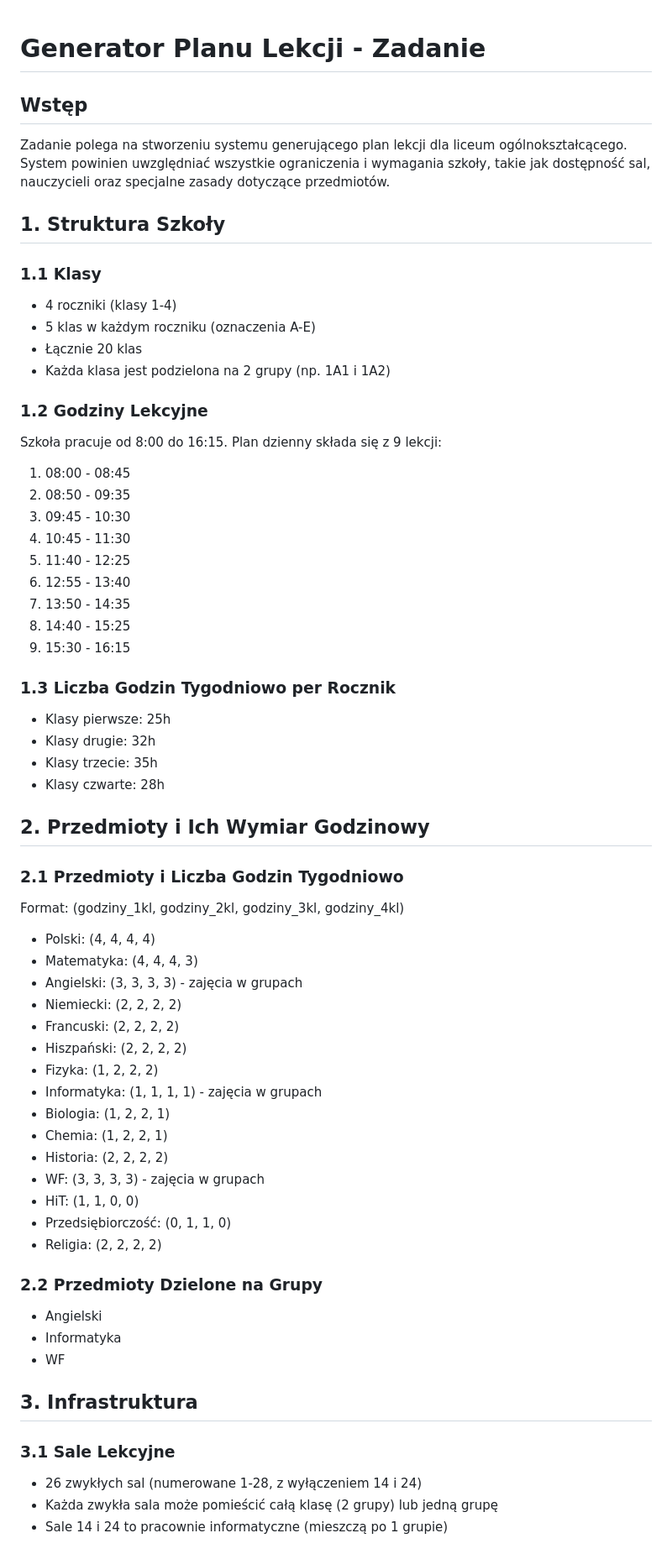
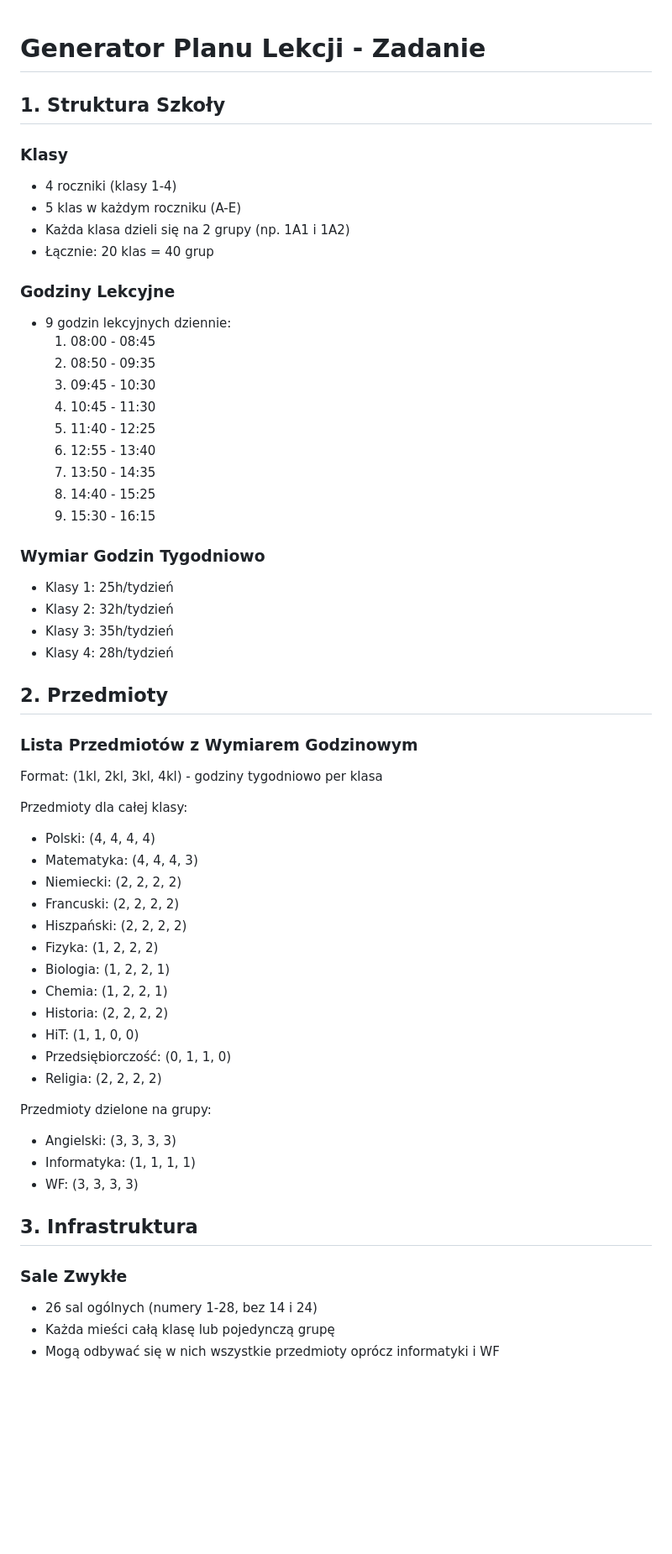
Before and after one commit to philornot/GeneratorPlanuLekcji, a Markdown page: README.md, the part around one of its changes. Shown at 84% size. Drawn GitHub-style; blank space fills up the shorter version.

Commit message:
bardziej klarowne zasady

```diff
--- a/README.md
+++ b/README.md
@@ -1,63 +1,59 @@
 # Generator Planu Lekcji - Zadanie
-
-## Wstęp
-Zadanie polega na stworzeniu systemu generującego plan lekcji dla liceum ogólnokształcącego. System powinien uwzględniać wszystkie ograniczenia i wymagania szkoły, takie jak dostępność sal, nauczycieli oraz specjalne zasady dotyczące przedmiotów.
 
 ## 1. Struktura Szkoły
 
-### 1.1 Klasy
+### Klasy
 - 4 roczniki (klasy 1-4)
-- 5 klas w każdym roczniku (oznaczenia A-E)
-- Łącznie 20 klas
-- Każda klasa jest podzielona na 2 grupy (np. 1A1 i 1A2)
+- 5 klas w każdym roczniku (A-E)
+- Każda klasa dzieli się na 2 grupy (np. 1A1 i 1A2)
+- Łącznie: 20 klas = 40 grup
 
-### 1.2 Godziny Lekcyjne
-Szkoła pracuje od 8:00 do 16:15. Plan dzienny składa się z 9 lekcji:
-1. 08:00 - 08:45
-2. 08:50 - 09:35
-3. 09:45 - 10:30
-4. 10:45 - 11:30
-5. 11:40 - 12:25
-6. 12:55 - 13:40
-7. 13:50 - 14:35
-8. 14:40 - 15:25
-9. 15:30 - 16:15
+### Godziny Lekcyjne
+- 9 godzin lekcyjnych dziennie:
+  1. 08:00 - 08:45
+  2. 08:50 - 09:35
+  3. 09:45 - 10:30
+  4. 10:45 - 11:30
+  5. 11:40 - 12:25
+  6. 12:55 - 13:40
+  7. 13:50 - 14:35
+  8. 14:40 - 15:25
+  9. 15:30 - 16:15
 
-### 1.3 Liczba Godzin Tygodniowo per Rocznik
-- Klasy pierwsze: 25h
-- Klasy drugie: 32h
-- Klasy trzecie: 35h
-- Klasy czwarte: 28h
+### Wymiar Godzin Tygodniowo
+- Klasy 1: 25h/tydzień
+- Klasy 2: 32h/tydzień
+- Klasy 3: 35h/tydzień
+- Klasy 4: 28h/tydzień
 
-## 2. Przedmioty i Ich Wymiar Godzinowy
+## 2. Przedmioty
 
-### 2.1 Przedmioty i Liczba Godzin Tygodniowo
-Format: (godziny_1kl, godziny_2kl, godziny_3kl, godziny_4kl)
+### Lista Przedmiotów z Wymiarem Godzinowym
+Format: (1kl, 2kl, 3kl, 4kl) - godziny tygodniowo per klasa
+
+Przedmioty dla całej klasy:
 - Polski: (4, 4, 4, 4)
 - Matematyka: (4, 4, 4, 3)
-- Angielski: (3, 3, 3, 3) - zajęcia w grupach
 - Niemiecki: (2, 2, 2, 2)
 - Francuski: (2, 2, 2, 2)
 - Hiszpański: (2, 2, 2, 2)
 - Fizyka: (1, 2, 2, 2)
-- Informatyka: (1, 1, 1, 1) - zajęcia w grupach
 - Biologia: (1, 2, 2, 1)
 - Chemia: (1, 2, 2, 1)
 - Historia: (2, 2, 2, 2)
-- WF: (3, 3, 3, 3) - zajęcia w grupach
 - HiT: (1, 1, 0, 0)
 - Przedsiębiorczość: (0, 1, 1, 0)
 - Religia: (2, 2, 2, 2)
 
-### 2.2 Przedmioty Dzielone na Grupy
-- Angielski
-- Informatyka
-- WF
+Przedmioty dzielone na grupy:
+- Angielski: (3, 3, 3, 3)
+- Informatyka: (1, 1, 1, 1)
+- WF: (3, 3, 3, 3)
 
 ## 3. Infrastruktura
 
-### 3.1 Sale Lekcyjne
-- 26 zwykłych sal (numerowane 1-28, z wyłączeniem 14 i 24)
-- Każda zwykła sala może pomieścić całą klasę (2 grupy) lub jedną grupę
-- Sale 14 i 24 to pracownie informatyczne (mieszczą po 1 grupie)
+### Sale Zwykłe
+- 26 sal ogólnych (numery 1-28, bez 14 i 24)
+- Każda mieści całą klasę lub pojedynczą grupę
+- Mogą odbywać się w nich wszystkie przedmioty oprócz informatyki i WF
 
```
Also changed, not shown: other parts of README.md (+92 -50 lines).
